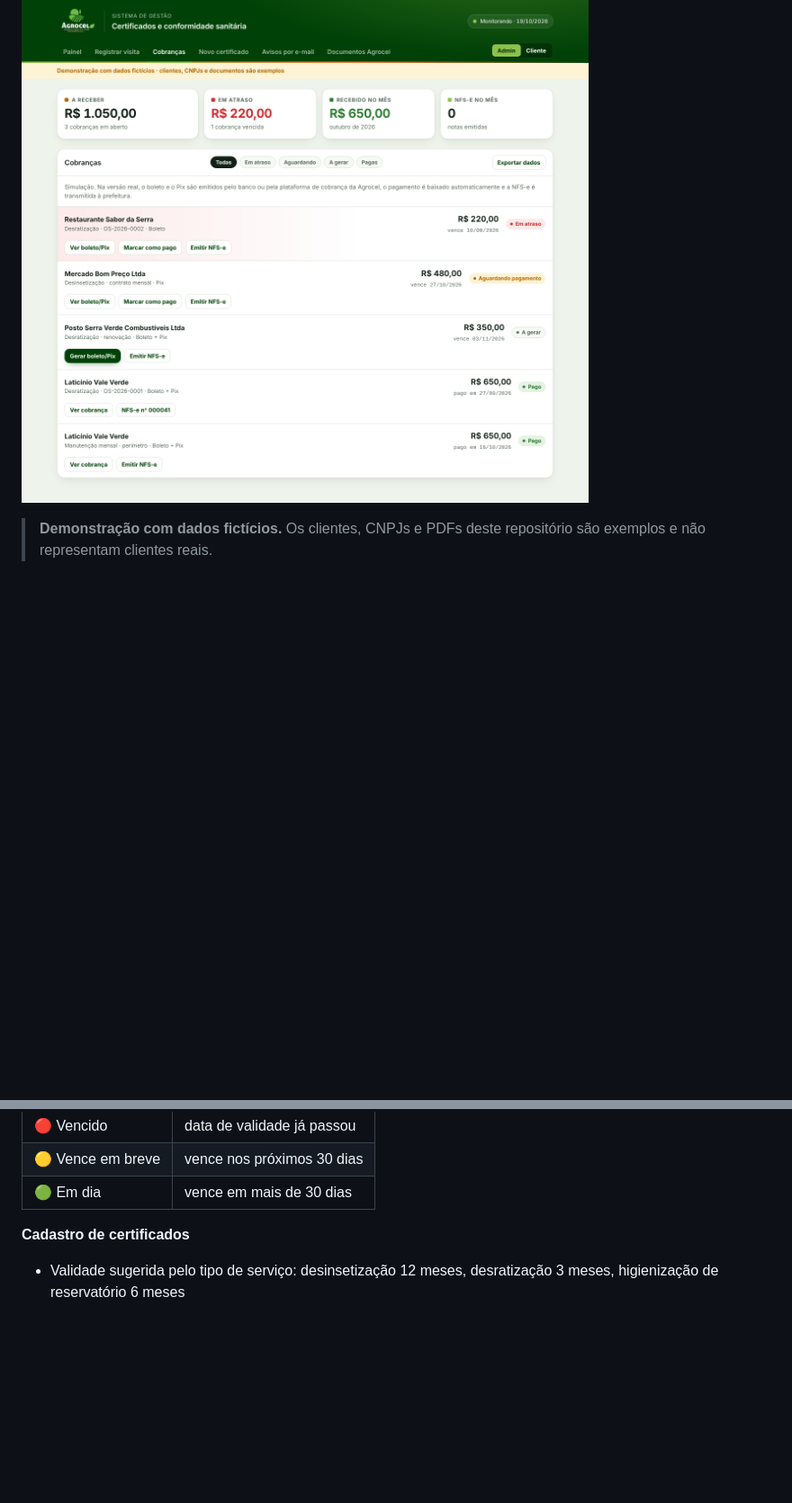
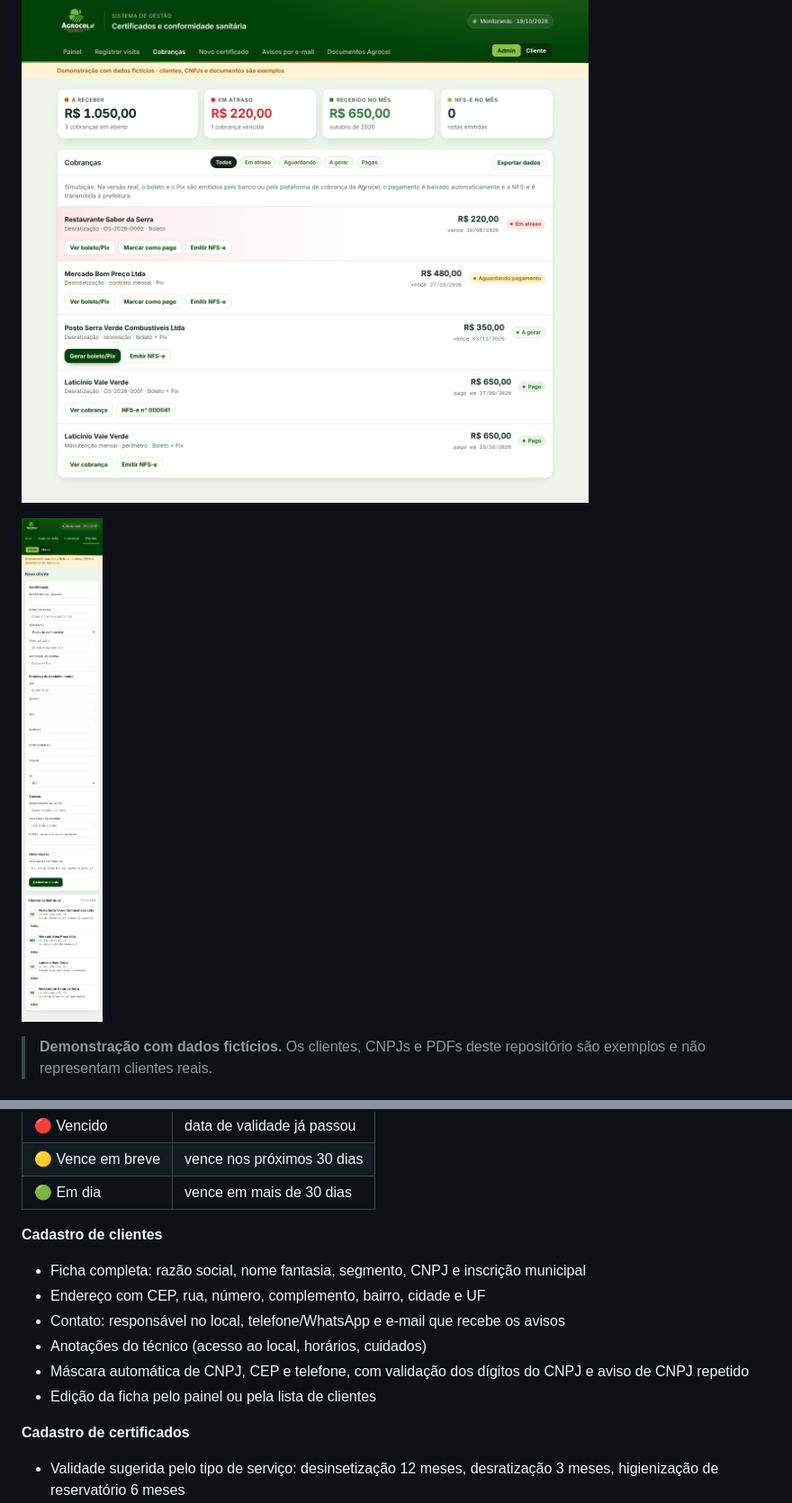
Before and after one commit to thiagopinheirorj/AGROCELL, a Markdown page: README.md, 2 parts joined by grey strips. Shown at 90% size. Drawn GitHub-style; pictures changed too: docs/cadastro-cliente.png (added); blank space fills up the shorter version.

Commit message:
Tela de cadastro de clientes com validação de CNPJ e edição da ficha
Co-Authored-By: Claude Opus 5 <noreply@anthropic.com>
Claude-Session: https://claude.ai/code/session_012hadeByMQ5Cxf6x3UNud6X

```diff
--- a/README.md
+++ b/README.md
@@ -9,6 +9,8 @@ O app acompanha a validade de cada certificado emitido (desinsetização, desrat
 ![Registro de visita com assinatura do cliente](docs/registrar-visita.png)
 
 ![Cobranças e NFS-e](docs/cobrancas.png)
+
+![Cadastro de clientes](docs/cadastro-cliente.png)
 
 > **Demonstração com dados fictícios.** Os clientes, CNPJs e PDFs deste repositório são exemplos e não representam clientes reais.
 
@@ -28,6 +30,14 @@ O app acompanha a validade de cada certificado emitido (desinsetização, desrat
 | 🔴 Vencido | data de validade já passou |
 | 🟡 Vence em breve | vence nos próximos 30 dias |
 | 🟢 Em dia | vence em mais de 30 dias |
+
+**Cadastro de clientes**
+- Ficha completa: razão social, nome fantasia, segmento, CNPJ e inscrição municipal
+- Endereço com CEP, rua, número, complemento, bairro, cidade e UF
+- Contato: responsável no local, telefone/WhatsApp e e-mail que recebe os avisos
+- Anotações do técnico (acesso ao local, horários, cuidados)
+- Máscara automática de CNPJ, CEP e telefone, com validação dos dígitos do CNPJ e aviso de CNPJ repetido
+- Edição da ficha pelo painel ou pela lista de clientes
 
 **Cadastro de certificados**
 - Validade sugerida pelo tipo de serviço: desinsetização 12 meses, desratização 3 meses, higienização de reservatório 6 meses
```
Also changed, not shown: 5 other files.
